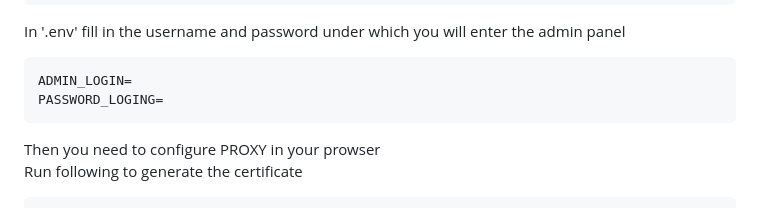
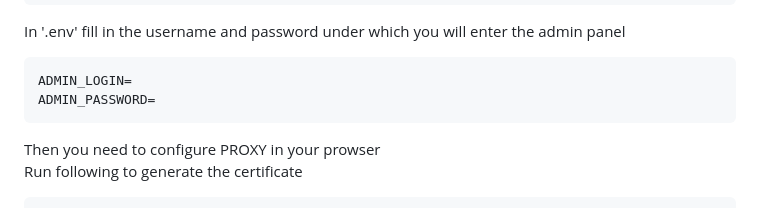
Before and after one commit to vivatttt/ProxyBlocker, a Markdown page: README.md, the part around the change. GitHub-like rendering.

````diff
--- a/README.md
+++ b/README.md
@@ -34,7 +34,7 @@ touch .env
 In '.env' fill in the username and password under which you will enter the admin panel
 ```.env
 ADMIN_LOGIN=
-PASSWORD_LOGING=
+ADMIN_PASSWORD=
 ```
 Then you need to configure PROXY in your prowser<br>
 Run following to generate the certificate
````
